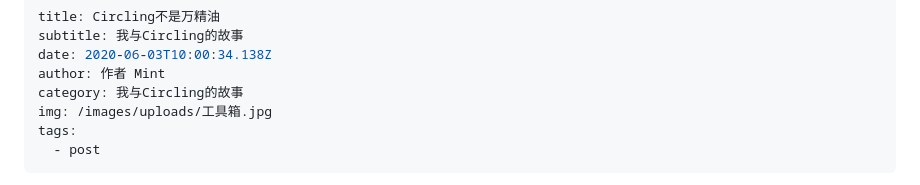
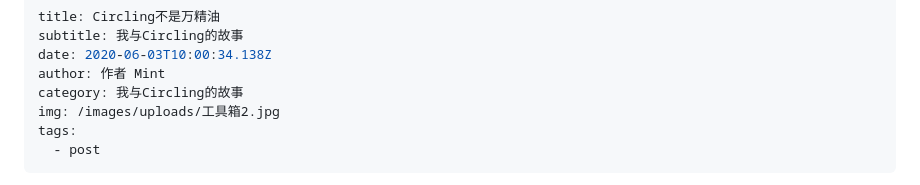
Before and after one commit to circlingchina/circling, a Markdown page: posts/circling不是万精油.md, the part around the change. Rendered like a GitHub page.

Commit message:
Update Post “circling不是万精油”

```diff
--- a/posts/circling不是万精油.md
+++ b/posts/circling不是万精油.md
@@ -4,7 +4,7 @@ subtitle: 我与Circling的故事
 date: 2020-06-03T10:00:34.138Z
 author: 作者 Mint
 category: 我与Circling的故事
-img: /images/uploads/工具箱.jpg
+img: /images/uploads/工具箱2.jpg
 tags:
   - post
 ---
```
Also changed, not shown: images/uploads/工具箱2.jpg (added).
